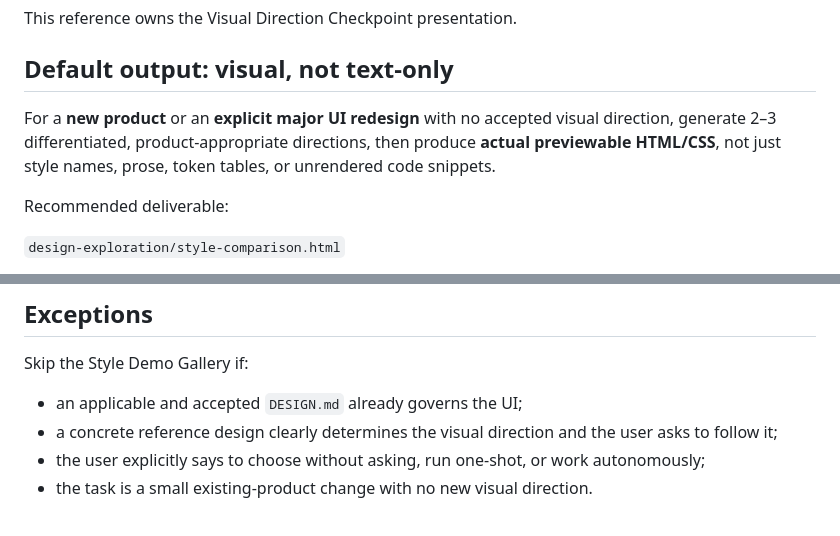
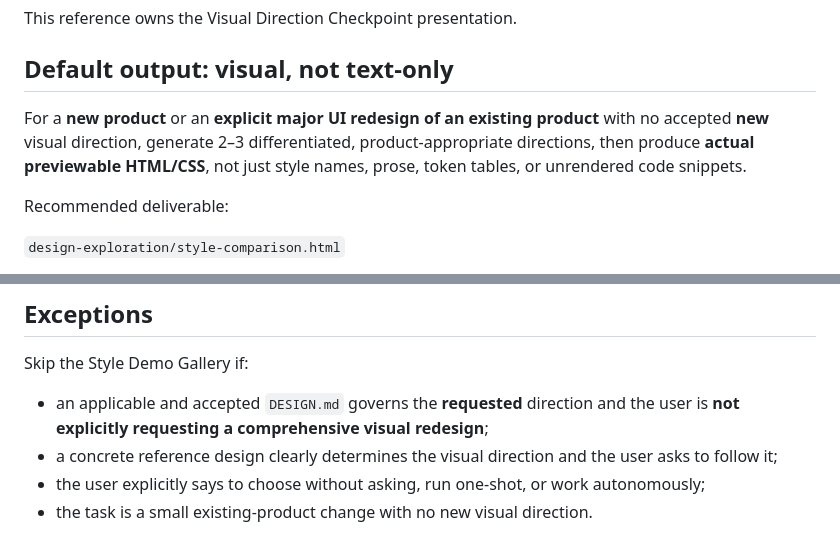
Before and after one commit to zengerai/codex-test, a Markdown page: references/visual-style-demos.md, 2 parts joined by grey strips. Drawn GitHub-style.

Commit message:
Clarify style gallery exemption for explicit existing-product redesign

```diff
--- a/references/visual-style-demos.md
+++ b/references/visual-style-demos.md
@@ -4,7 +4,7 @@ This reference owns the Visual Direction Checkpoint presentation.
 
 ## Default output: visual, not text-only
 
-For a **new product** or an **explicit major UI redesign** with no accepted visual direction, generate 2–3 differentiated, product-appropriate directions, then produce **actual previewable HTML/CSS**, not just style names, prose, token tables, or unrendered code snippets.
+For a **new product** or an **explicit major UI redesign of an existing product** with no accepted **new** visual direction, generate 2–3 differentiated, product-appropriate directions, then produce **actual previewable HTML/CSS**, not just style names, prose, token tables, or unrendered code snippets.
 
 Recommended deliverable:
 
@@ -105,7 +105,7 @@ A Style Demo Gallery tests *appearance*. A Product Demo validates *real product
 ## Exceptions
 
 Skip the Style Demo Gallery if:
-- an applicable and accepted `DESIGN.md` already governs the UI;
+- an applicable and accepted `DESIGN.md` governs the **requested** direction and the user is **not explicitly requesting a comprehensive visual redesign**;
 - a concrete reference design clearly determines the visual direction and the user asks to follow it;
 - the user explicitly says to choose without asking, run one-shot, or work autonomously;
 - the task is a small existing-product change with no new visual direction.
```
